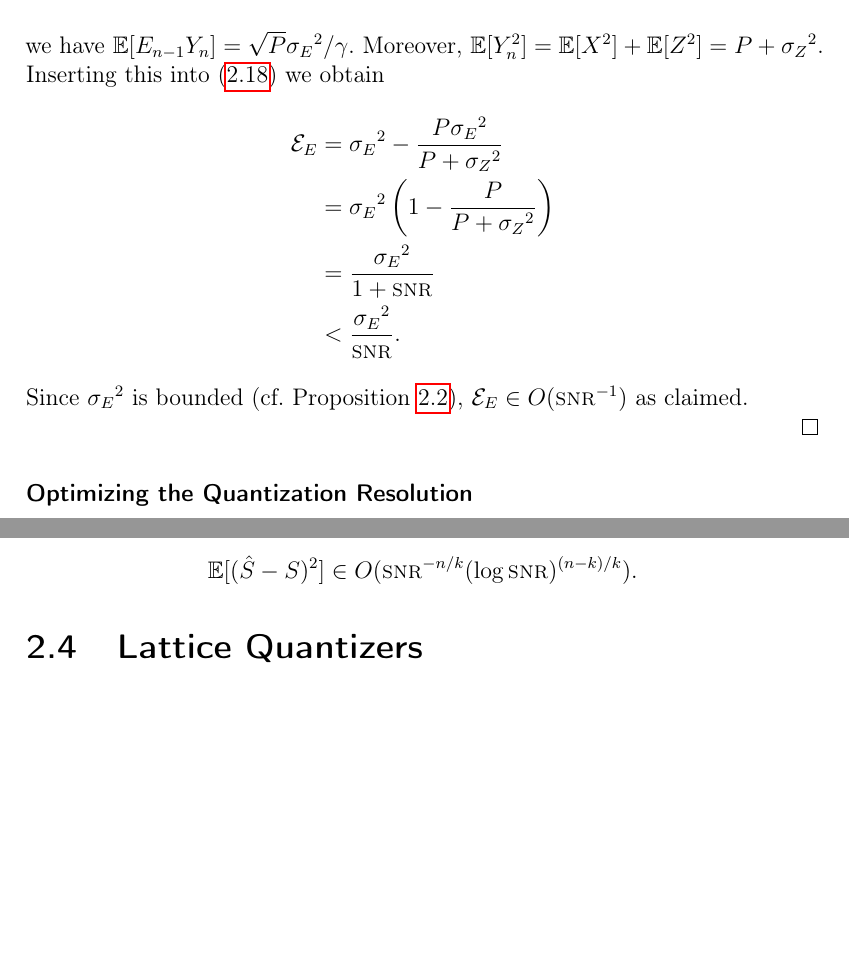
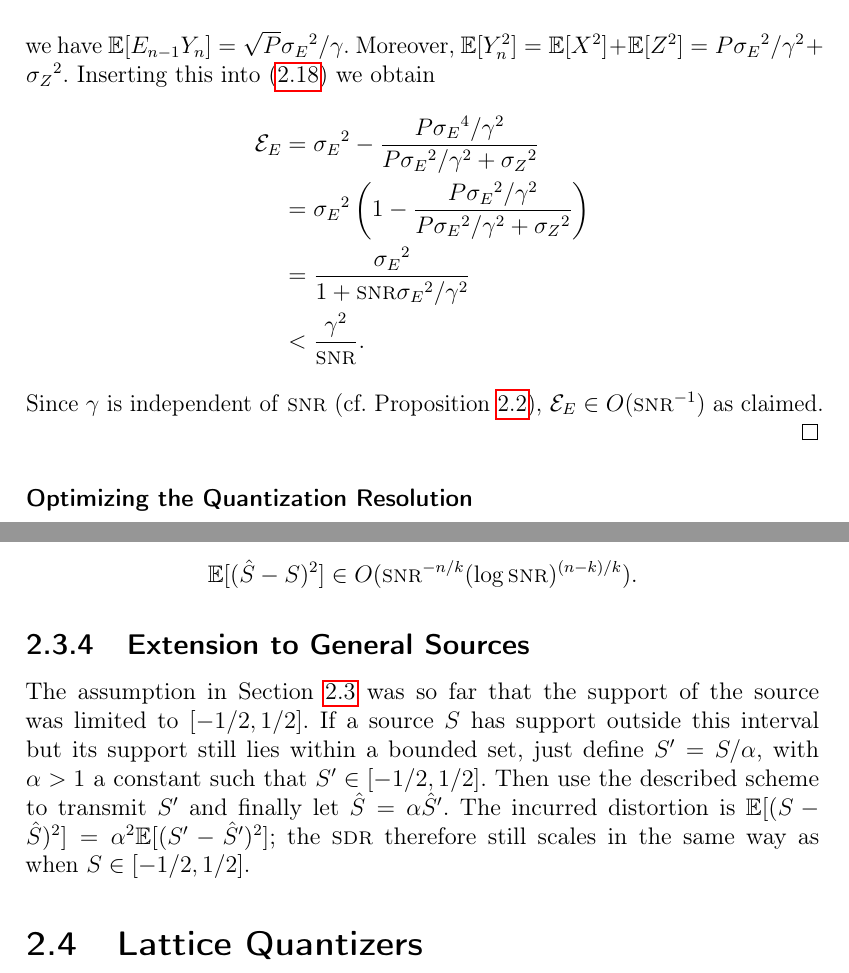
Before and after one commit to infogrind/phd_thesis, a LaTeX thesis (thesis.tex, which reads ch_mindelbwex.tex): two parts of pages 35 and 39 of 49, joined at a grey line, cut so that both start at the same text, the shorter picture padded with empty space. Compiled offline with pdfLaTeX.

Commit message:
Replaced the normalizing constants in the scalar quantizer case with gamma throughout.
git-svn-id: svn+ssh://dionysos/volume1/homes/marius/svnroot/epfldocs/work@580 2b8fe21e-8702-0410-8809-fff53b49c4e2

```diff
--- a/ch_mindelbwex.tex
+++ b/ch_mindelbwex.tex
@@ -592,16 +592,16 @@ where $\Eqi \deq \E[(Q_i - \Qh_i)^2]$ and $\Ee \deq \E[(E_{n-1} -
     Y_n = X_n + Z_n = \frac{\sqrt{P}}{\gamma} E_{n-1} + Z_n,
   \end{equation*}
   we have $\E[E_{n-1}Y_n] = \sqrt{P}\seq/\gamma$. Moreover, $\E[Y_n^2] = \E[X^2]
-  + \E[Z^2] = P+\szq$.  Inserting this into~\eqref{eq:lmmse-error} we obtain
+  + \E[Z^2] = P\seq / \gamma^2 +\szq$.  Inserting this
+  into~\eqref{eq:lmmse-error} we obtain
   \begin{align*}
-    \Ee &= \seq - \frac{P \seq}{P + \szq} \\
-    &= \seq \left( 1 - \frac{P}{P + \szq} \right) \\
-    &= \frac{\seq}{1 + \snr} \\
-    & < \frac{\seq}{\snr}.
+    \Ee &= \seq - \frac{P \se^4/\gamma^2}{P\seq/\gamma^2 + \szq} \\
+    &= \seq \left( 1 - \frac{P\seq/\gamma^2}{P\seq/\gamma^2 + \szq} \right) \\
+    &= \frac{\seq}{1 + \snr\seq/\gamma^2} \\
+    & < \frac{\gamma^2}{\snr}.
   \end{align*}
-  Since $\seq$ is bounded (cf.\ Proposition~\ref{prop:qeproperties}),
-  $\Ee \in O(\snr^{-1})$ as claimed.
-
+  Since $\gamma$ is independent of~\snr\ (cf.\
+  Proposition~\ref{prop:qeproperties}), $\Ee \in O(\snr^{-1})$ as claimed.
 \end{proof}
 
 
@@ -847,6 +837,20 @@ The overall MSE scales thus as
 %%%%%%%%%%%%%%%%%%%%%%%%%%%%%%%%%%%%%%%%%%%%%%%%%%%%%%%%%%%%%%%%%%%%%%%%%%%%%%%%
 % SECTION: LATTICE QUANTIZERS
 %%%%%%%%%%%%%%%%%%%%%%%%%%%%%%%%%%%%%%%%%%%%%%%%%%%%%%%%%%%%%%%%%%%%%%%%%%%%%%%%
+
+
+
+\subsection{Extension to General Sources}
+
+The assumption in \secref{genbwexp} was so far that the support of the source
+was limited to~$[-1/2,1/2]$. If a source~$S$ has support outside this interval
+but its support still lies within a bounded set, just define $S' = S/\alpha$,
+with $\alpha > 1$~a constant such that $S' \in [-1/2, 1/2]$. Then use the
+described scheme to transmit~$S'$ and finally let $\Sh = \alpha \Sh'$. The
+incurred distortion is $\E[(S - \Sh)^2] = \alpha^2 \E[(S' - \Sh')^2]$; the \sdr\
+therefore still scales in the same way as when~$S \in [-1/2, 1/2]$.
+
+
 
 \section{Lattice Quantizers}\label{sec:latticequant}
 
```
Also changed, not shown: ch_mindelbwex.tex (10 more changed lines).
